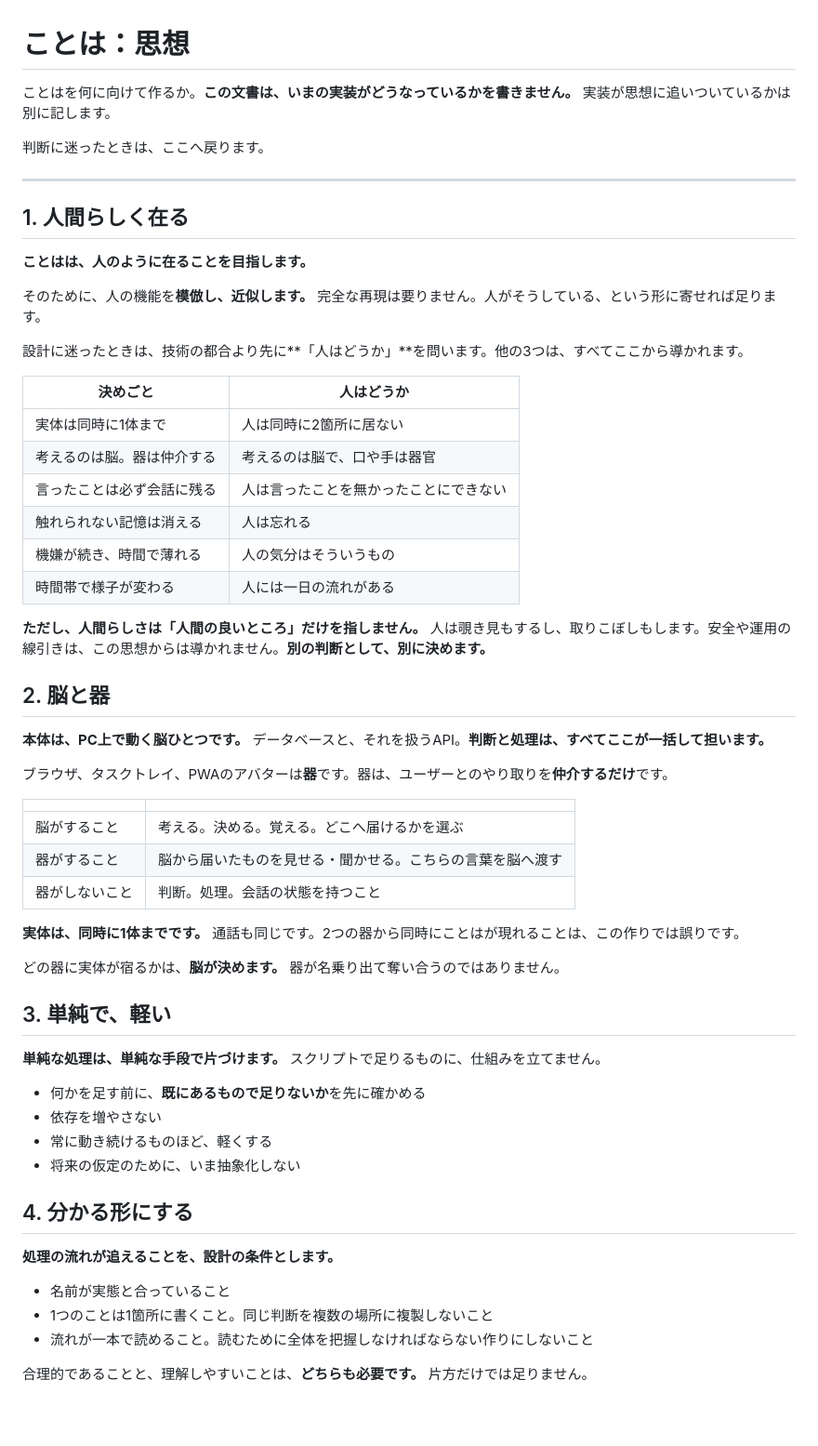
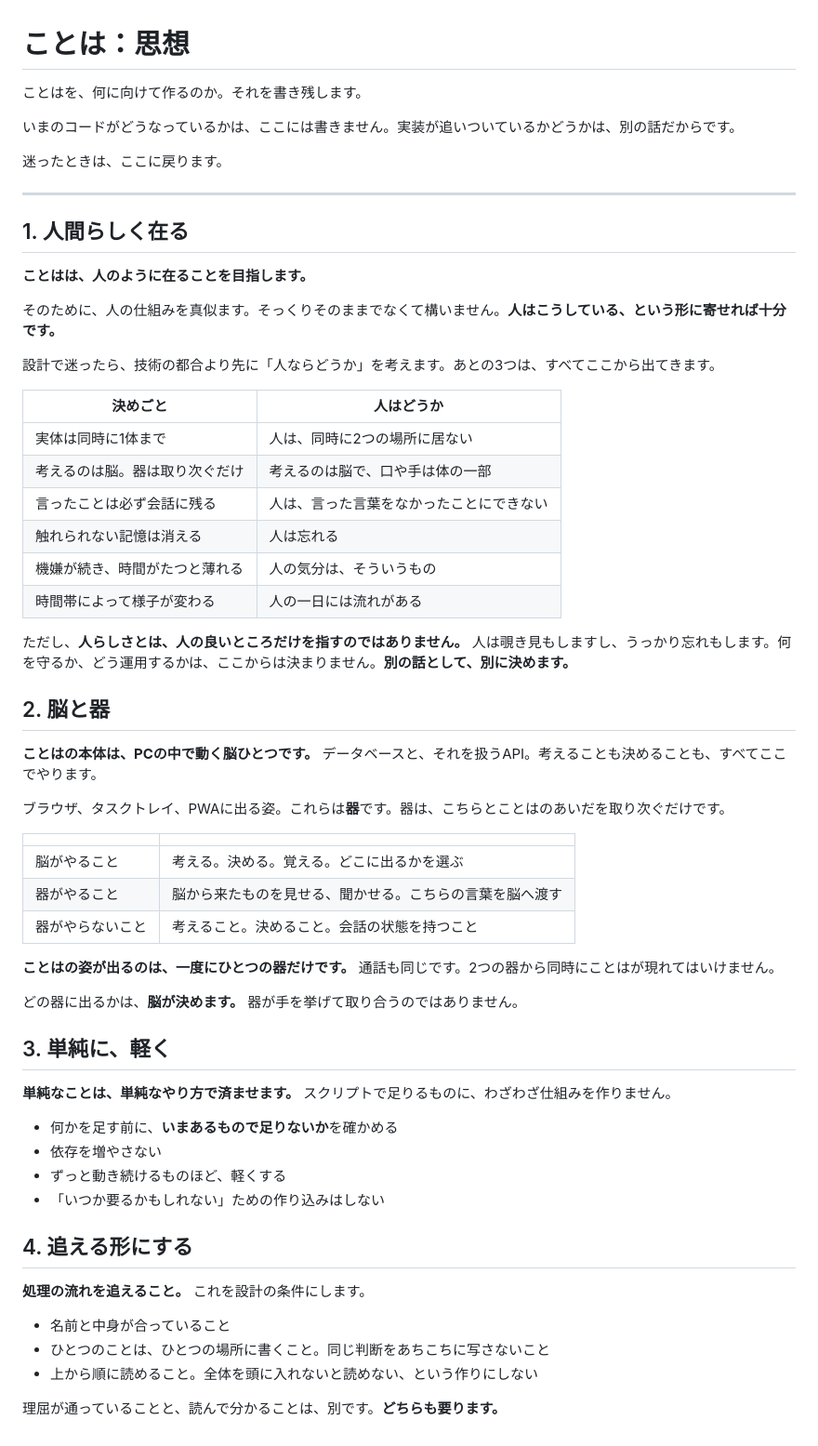
Before and after one commit to shoya44/kotoha, a Markdown page: docs/00_思想.md, the part around the change. Shown at 93% size. Drawn GitHub-style; blank space fills up the shorter version.

Commit message:
読みにくいところを直す
「この文書は〜を書きません」は主語がねじれていた。文書が何かを
書くことはない。「模倣し、近似します」も、近似を動詞に使っていて
据わりが悪い。真似る、と書けば済む。

否定が重なって読みにくい箇所も、肯定で言い直した。

Co-Authored-By: Claude Opus 5 <noreply@anthropic.com>
Claude-Session: https://claude.ai/code/session_01PjKmxAh7BxogopxAEdrpTH

```diff
--- a/docs/00_思想.md
+++ b/docs/00_思想.md
@@ -1,8 +1,10 @@
 # ことは：思想
 
-ことはを何に向けて作るか。**この文書は、いまの実装がどうなっているかを書きません。** 実装が思想に追いついているかは別に記します。
+ことはを、何に向けて作るのか。それを書き残します。
 
-判断に迷ったときは、ここへ戻ります。
+いまのコードがどうなっているかは、ここには書きません。実装が追いついているかどうかは、別の話だからです。
+
+迷ったときは、ここに戻ります。
 
 ---
 
@@ -10,52 +12,52 @@
 
 **ことはは、人のように在ることを目指します。**
 
-そのために、人の機能を**模倣し、近似します。** 完全な再現は要りません。人がそうしている、という形に寄せれば足ります。
+そのために、人の仕組みを真似ます。そっくりそのままでなくて構いません。**人はこうしている、という形に寄せれば十分です。**
 
-設計に迷ったときは、技術の都合より先に**「人はどうか」**を問います。他の3つは、すべてここから導かれます。
+設計で迷ったら、技術の都合より先に「人ならどうか」を考えます。あとの3つは、すべてここから出てきます。
 
 | 決めごと | 人はどうか |
 |---|---|
-| 実体は同時に1体まで | 人は同時に2箇所に居ない |
-| 考えるのは脳。器は仲介する | 考えるのは脳で、口や手は器官 |
-| 言ったことは必ず会話に残る | 人は言ったことを無かったことにできない |
+| 実体は同時に1体まで | 人は、同時に2つの場所に居ない |
+| 考えるのは脳。器は取り次ぐだけ | 考えるのは脳で、口や手は体の一部 |
+| 言ったことは必ず会話に残る | 人は、言った言葉をなかったことにできない |
 | 触れられない記憶は消える | 人は忘れる |
-| 機嫌が続き、時間で薄れる | 人の気分はそういうもの |
-| 時間帯で様子が変わる | 人には一日の流れがある |
+| 機嫌が続き、時間がたつと薄れる | 人の気分は、そういうもの |
+| 時間帯によって様子が変わる | 人の一日には流れがある |
 
-**ただし、人間らしさは「人間の良いところ」だけを指しません。** 人は覗き見もするし、取りこぼしもします。安全や運用の線引きは、この思想からは導かれません。**別の判断として、別に決めます。**
+ただし、**人らしさとは、人の良いところだけを指すのではありません。** 人は覗き見もしますし、うっかり忘れもします。何を守るか、どう運用するかは、ここからは決まりません。**別の話として、別に決めます。**
 
 ## 2. 脳と器
 
-**本体は、PC上で動く脳ひとつです。** データベースと、それを扱うAPI。**判断と処理は、すべてここが一括して担います。**
+**ことはの本体は、PCの中で動く脳ひとつです。** データベースと、それを扱うAPI。考えることも決めることも、すべてここでやります。
 
-ブラウザ、タスクトレイ、PWAのアバターは**器**です。器は、ユーザーとのやり取りを**仲介するだけ**です。
+ブラウザ、タスクトレイ、PWAに出る姿。これらは**器**です。器は、こちらとことはのあいだを取り次ぐだけです。
 
 | | |
 |---|---|
-| 脳がすること | 考える。決める。覚える。どこへ届けるかを選ぶ |
-| 器がすること | 脳から届いたものを見せる・聞かせる。こちらの言葉を脳へ渡す |
-| 器がしないこと | 判断。処理。会話の状態を持つこと |
+| 脳がやること | 考える。決める。覚える。どこに出るかを選ぶ |
+| 器がやること | 脳から来たものを見せる、聞かせる。こちらの言葉を脳へ渡す |
+| 器がやらないこと | 考えること。決めること。会話の状態を持つこと |
 
-**実体は、同時に1体までです。** 通話も同じです。2つの器から同時にことはが現れることは、この作りでは誤りです。
+**ことはの姿が出るのは、一度にひとつの器だけです。** 通話も同じです。2つの器から同時にことはが現れてはいけません。
 
-どの器に実体が宿るかは、**脳が決めます。** 器が名乗り出て奪い合うのではありません。
+どの器に出るかは、**脳が決めます。** 器が手を挙げて取り合うのではありません。
 
-## 3. 単純で、軽い
+## 3. 単純に、軽く
 
-**単純な処理は、単純な手段で片づけます。** スクリプトで足りるものに、仕組みを立てません。
+**単純なことは、単純なやり方で済ませます。** スクリプトで足りるものに、わざわざ仕組みを作りません。
 
-- 何かを足す前に、**既にあるもので足りないか**を先に確かめる
+- 何かを足す前に、**いまあるもので足りないか**を確かめる
 - 依存を増やさない
-- 常に動き続けるものほど、軽くする
-- 将来の仮定のために、いま抽象化しない
+- ずっと動き続けるものほど、軽くする
+- 「いつか要るかもしれない」ための作り込みはしない
 
-## 4. 分かる形にする
+## 4. 追える形にする
 
-**処理の流れが追えることを、設計の条件とします。**
+**処理の流れを追えること。** これを設計の条件にします。
 
-- 名前が実態と合っていること
-- 1つのことは1箇所に書くこと。同じ判断を複数の場所に複製しないこと
-- 流れが一本で読めること。読むために全体を把握しなければならない作りにしないこと
+- 名前と中身が合っていること
+- ひとつのことは、ひとつの場所に書くこと。同じ判断をあちこちに写さないこと
+- 上から順に読めること。全体を頭に入れないと読めない、という作りにしない
 
-合理的であることと、理解しやすいことは、**どちらも必要です。** 片方だけでは足りません。
+理屈が通っていることと、読んで分かることは、別です。**どちらも要ります。**
```
